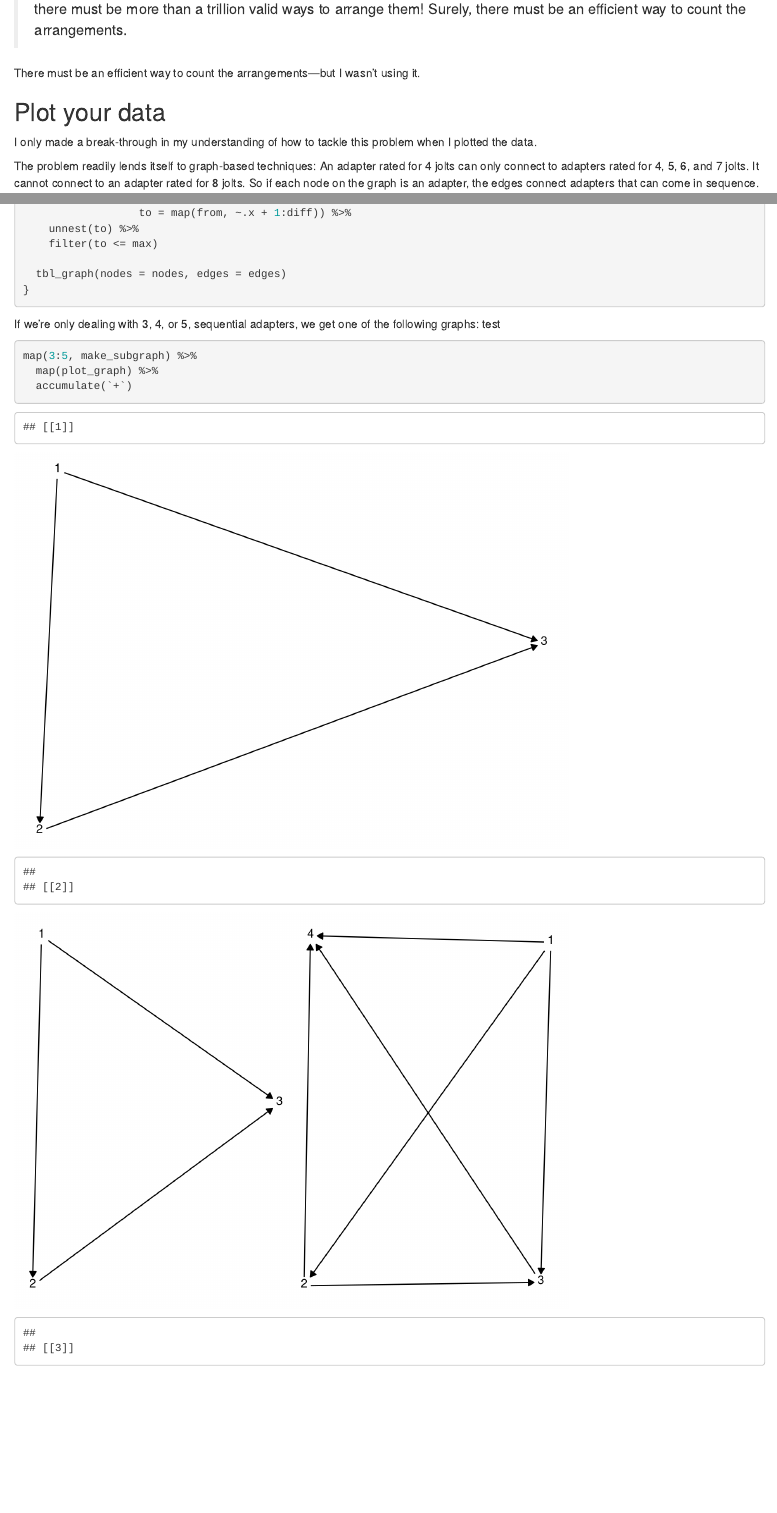
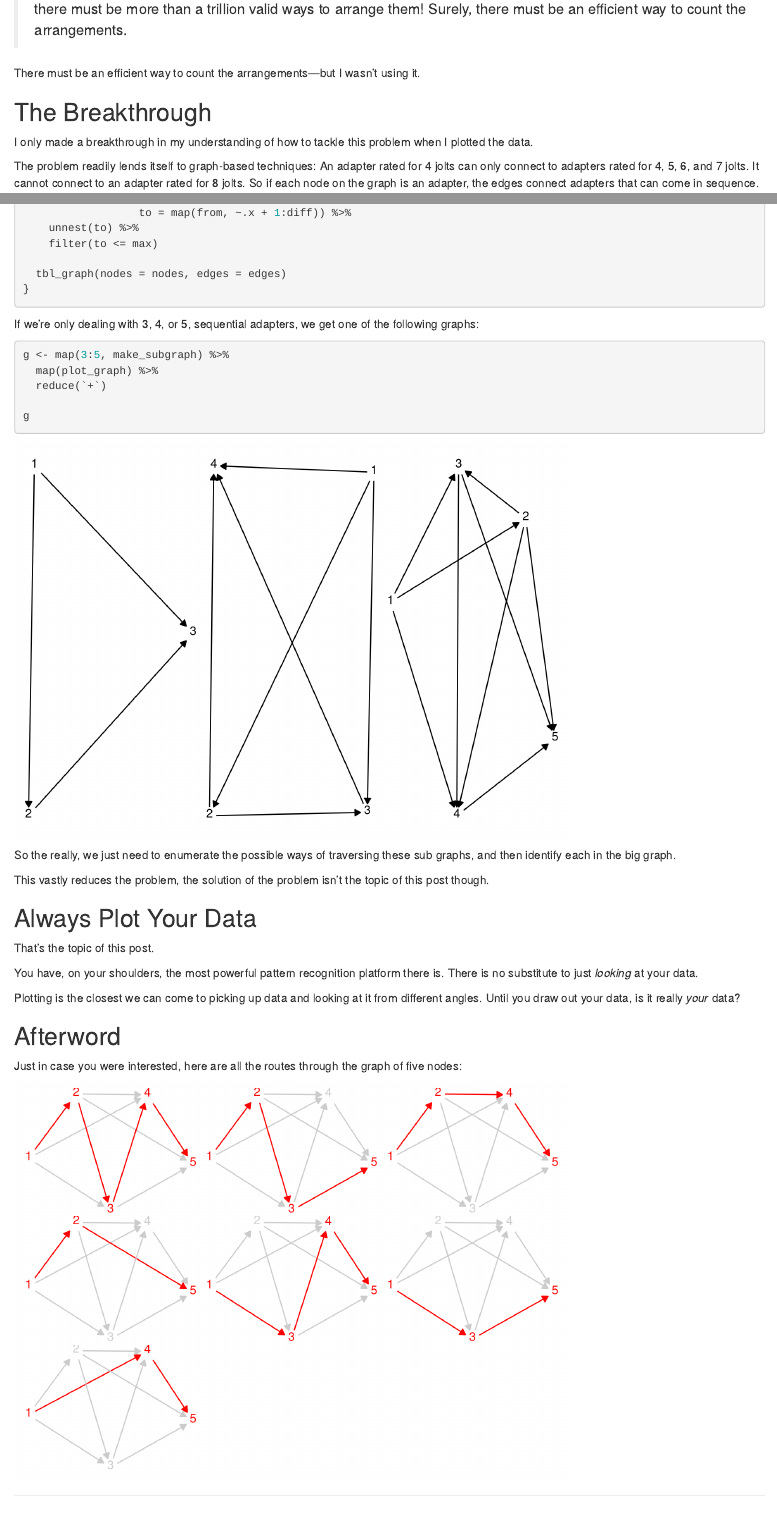
Before and after one commit to mijon/mpjones, an R Markdown document (content/post/2020-12-14-advent-of-code-day-10/index.Rmd): the page in a window 1100 px wide, from 620 px down, and a second part further down, joined at a grey line. Rendered offline with R 4.5, knitr and Pandoc, with nearby package versions; code that draws random numbers runs with fixed seeds of ours.

Commit message:
plot your data post

````diff
--- a/content/post/2020-12-14-advent-of-code-day-10/index.Rmd
+++ b/content/post/2020-12-14-advent-of-code-day-10/index.Rmd
@@ -2,7 +2,6 @@
 title: "Plot your data: Advent of Code - Day 10"
 author: Michael
 date: '2021-02-18'
-draft: true
 slug: advent-of-code-day-10
 categories:
   - r
@@ -44,16 +43,16 @@ When I get back to my laptop, it's still running and I realise that I've skimmed
 
 There must be an efficient way to count the arrangements---but I wasn't using it.
 
-## Plot your data
+## The Breakthrough
 
-I only made a break-through in my understanding of how to tackle this problem when I plotted the data.
+I only made a breakthrough in my understanding of how to tackle this problem when I plotted the data.
 
 The problem readily lends itself to graph-based techniques:
 An adapter rated for 4 jolts can only connect to adapters rated for 4, 5, 6, and 7 jolts.
 It cannot connect to an adapter rated for 8 jolts.
 So if each node on the graph is an adapter, the edges connect adapters that can come in sequence.
 
-```{r include=FALSE}
+```{r message=FALSE, warning=FALSE, include=TRUE}
 library(tidyverse)
 library(tidygraph)
 library(ggraph)
@@ -160,10 +158,67 @@ make_subgraph <- function(max, diff = 3) {
 ```
 
 If we're only dealing with 3, 4, or 5, sequential adapters, we get one of the following graphs:
- test
 
 ```{r three_plots}
-map(3:5, make_subgraph) %>%
+g <- map(3:5, make_subgraph) %>%
   map(plot_graph) %>%
-  accumulate(`+`)
+  reduce(`+`)
+
+g
 ```
+
+So the really, we just need to enumerate the possible ways of traversing these sub graphs, and then identify each in the big graph.
+
+This vastly reduces the problem, the solution of the problem isn't the topic of this post though.
+
+## Always Plot Your Data
+
+That's the topic of this post.
+
+You have, on your shoulders, the most powerful pattern recognition platform there is.
+There is no substitute to just *looking* at your data.
+
+Plotting is the closest we can come to picking up data and looking at it from different angles.
+Until you draw out your data, is it really *your* data?
+
+## Afterword
+
+Just in case you were interested, here are all the routes through the graph of five nodes:
+
+```{r, all_routes, echo=FALSE}
+five_graph <- make_subgraph(5)
+
+routes <- all_simple_paths(five_graph, from = 1, to = 5)
+
+draw_route <- function(route) {
+  set.seed(123)
+
+  route <- as.vector(route)
+
+  route_df <- tibble(from = route,
+                     to = lead(from)) %>%
+    filter(!is.na(to)) %>%
+    mutate(taken = TRUE)
+
+  graph <- five_graph %>%
+    activate(edges) %>%
+    left_join(route_df, by = c("from", "to")) %>%
+    mutate(taken = if_else(is.na(taken), FALSE, taken)) %>%
+    activate(nodes) %>%
+    mutate(visited = name %in% route)
+
+  ggraph(graph, layout = "igraph", algorithm = "gem") +
+    geom_edge_link(aes(start_cap = label_rect(node1.name),
+                     end_cap = label_rect(node2.name),
+                     colour = taken),
+                   arrow = arrow(length = unit(0.2, "cm"), type = "closed")) +
+    geom_node_text(aes(label = name, colour = visited)) +
+    scale_edge_colour_manual(values = c(`TRUE` = "red", `FALSE` = "grey80")) +
+    scale_colour_manual(values = c(`TRUE` = "red", `FALSE` = "grey80")) +
+    theme_void() +
+    theme(legend.position = "none")
+}
+
+map(routes, draw_route) %>%
+  reduce(`+`)
+```
````
Also changed, not shown: content/post/2020-12-14-advent-of-code-day-10/index.html, content/post/2020-12-14-advent-of-code-day-10/index_files/figure-html/all_routes-1.png (added), content/post/2020-12-14-advent-of-code-day-10/index_files/figure-html/basic_graph-1.png, content/post/2020-12-14-advent-of-code-day-10/index_files/figure-html/sample_data_graph-1.png, content/post/2020-12-14-advent-of-code-day-10/index_files/figure-html/three_plots-1.png, content/post/2020-12-14-advent-of-code-day-10/index_files/figure-html/three_plots-2.png (deleted), content/post/2020-12-14-advent-of-code-day-10/index_files/figure-html/three_plots-3.png (deleted), content/post/2020-12-14-advent-of-code-day-10/index_files/figure-html/unnamed-chunk-1-1.png (deleted), content/post/2020-12-14-advent-of-code-day-10/index.Rmd (3 more changed lines).
